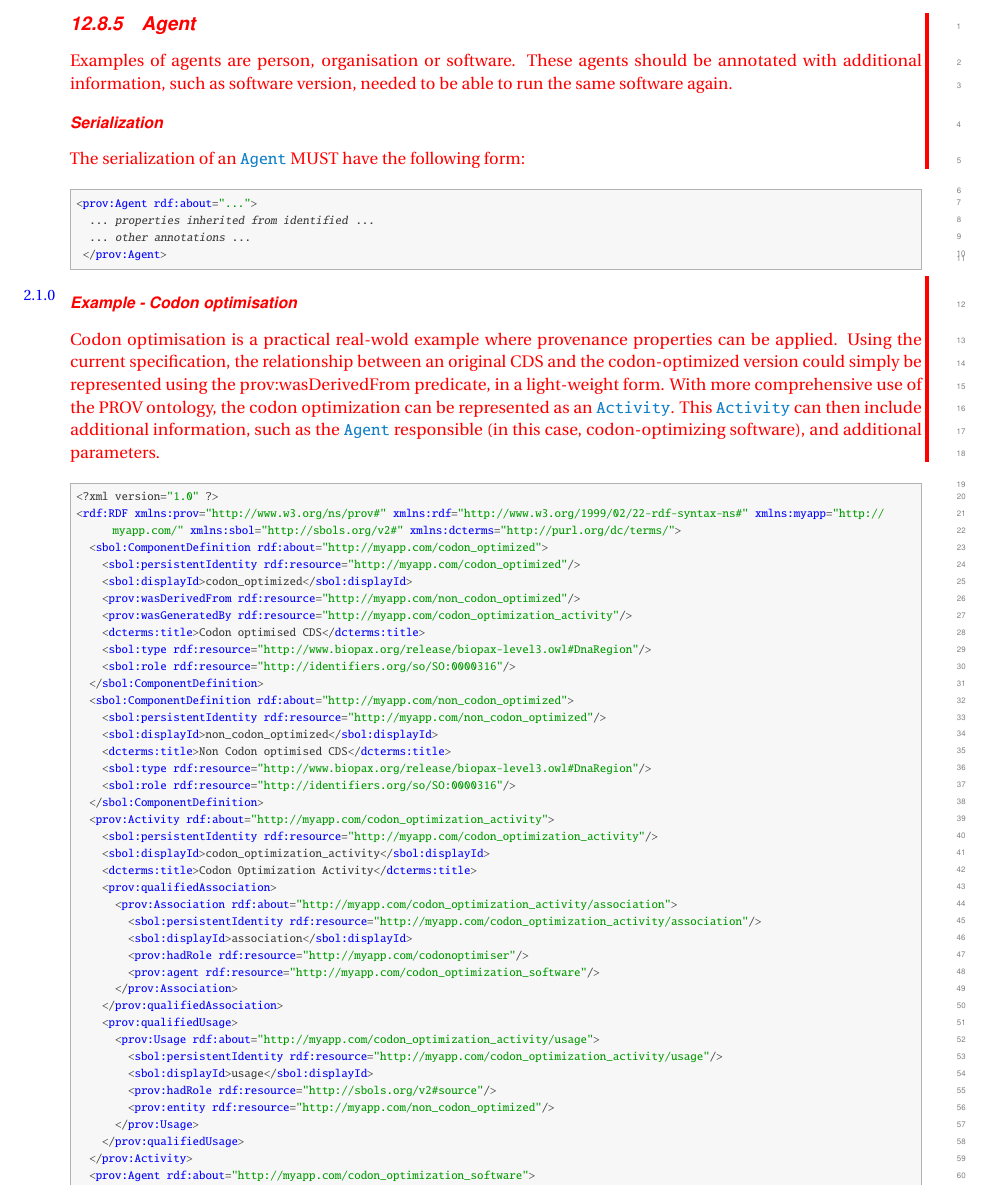
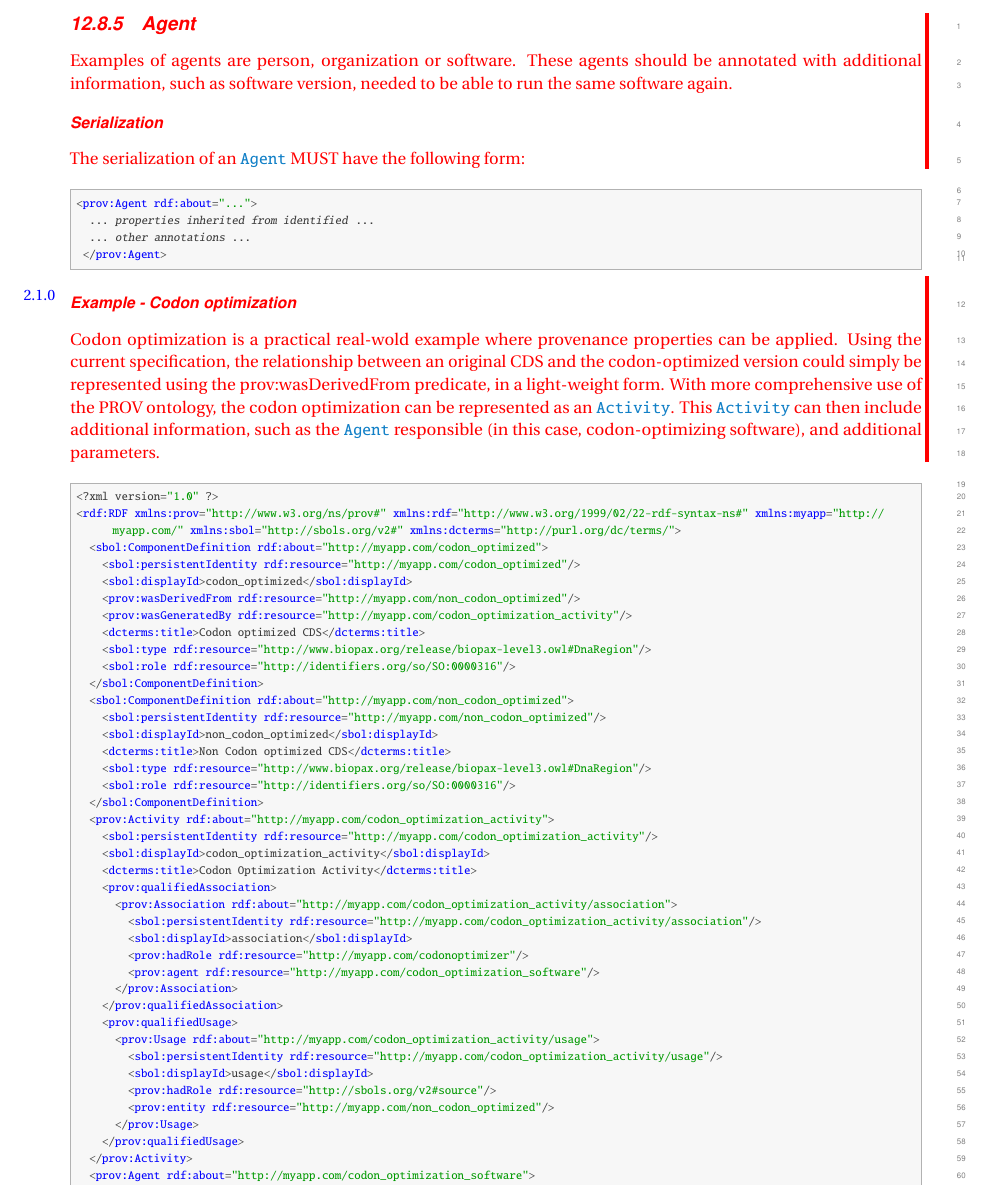
Before and after one commit to SynBioDex/SBOL-specification, a LaTeX document (sbol2.tex, which reads practices.tex): part of page 76 of 122, cut so that both start at the same text. Compiled offline with pdfLaTeX.

Commit message:
Fix issue 140
Standardised on American English.

```diff
--- a/practices.tex
+++ b/practices.tex
@@ -324,7 +324,7 @@ The serialization of an \sbol{Usage} MUST have the following form:
 \twoonezero{
 \subsubsection{Agent}
 \label{sec:Agent}
-Examples of agents are person, organisation or software. These agents should be annotated with additional information, such as software version, needed to be able to run the same software again.
+Examples of agents are person, organization or software. These agents should be annotated with additional information, such as software version, needed to be able to run the same software again.
 
 \paragraph{Serialization}
 The serialization of an \sbol{Agent} MUST have the following form:
@@ -341,8 +341,8 @@ The serialization of an \sbol{Agent} MUST have the following form:
 
 
 \twoonezero{
-\paragraph{Example - Codon optimisation}
-Codon optimisation is a practical real-wold example where provenance properties can be applied. Using the current specification, the relationship between an original CDS and the codon-optimized version could simply be represented using the prov:wasDerivedFrom predicate, in a light-weight form. With more comprehensive use of the PROV ontology, the codon optimization can be represented as an \sbol{Activity}. This \sbol{Activity} can then include additional information, such as the \sbol{Agent} responsible (in this case, codon-optimizing software), and additional parameters.
+\paragraph{Example - Codon optimization}
+Codon optimization is a practical real-wold example where provenance properties can be applied. Using the current specification, the relationship between an original CDS and the codon-optimized version could simply be represented using the prov:wasDerivedFrom predicate, in a light-weight form. With more comprehensive use of the PROV ontology, the codon optimization can be represented as an \sbol{Activity}. This \sbol{Activity} can then include additional information, such as the \sbol{Agent} responsible (in this case, codon-optimizing software), and additional parameters.
 
 }%\twoonezero{ end
 
@@ -355,14 +355,14 @@ Codon optimisation is a practical real-wold example where provenance properties
     <sbol:displayId>codon_optimized</sbol:displayId>
     <prov:wasDerivedFrom rdf:resource="http://myapp.com/non_codon_optimized"/>
     <prov:wasGeneratedBy rdf:resource="http://myapp.com/codon_optimization_activity"/>
-    <dcterms:title>Codon optimised CDS</dcterms:title>
+    <dcterms:title>Codon optimized CDS</dcterms:title>
     <sbol:type rdf:resource="http://www.biopax.org/release/biopax-level3.owl#DnaRegion"/>
     <sbol:role rdf:resource="http://identifiers.org/so/SO:0000316"/>
   </sbol:ComponentDefinition>
   <sbol:ComponentDefinition rdf:about="http://myapp.com/non_codon_optimized">
     <sbol:persistentIdentity rdf:resource="http://myapp.com/non_codon_optimized"/>
     <sbol:displayId>non_codon_optimized</sbol:displayId>
-    <dcterms:title>Non Codon optimised CDS</dcterms:title>
+    <dcterms:title>Non Codon optimized CDS</dcterms:title>
     <sbol:type rdf:resource="http://www.biopax.org/release/biopax-level3.owl#DnaRegion"/>
     <sbol:role rdf:resource="http://identifiers.org/so/SO:0000316"/>
   </sbol:ComponentDefinition>
@@ -374,7 +374,7 @@ Codon optimisation is a practical real-wold example where provenance properties
       <prov:Association rdf:about="http://myapp.com/codon_optimization_activity/association">
         <sbol:persistentIdentity rdf:resource="http://myapp.com/codon_optimization_activity/association"/>
         <sbol:displayId>association</sbol:displayId>
-        <prov:hadRole rdf:resource="http://myapp.com/codonoptimiser"/>
+        <prov:hadRole rdf:resource="http://myapp.com/codonoptimizer"/>
         <prov:agent rdf:resource="http://myapp.com/codon_optimization_software"/>
       </prov:Association>
     </prov:qualifiedAssociation>
```
